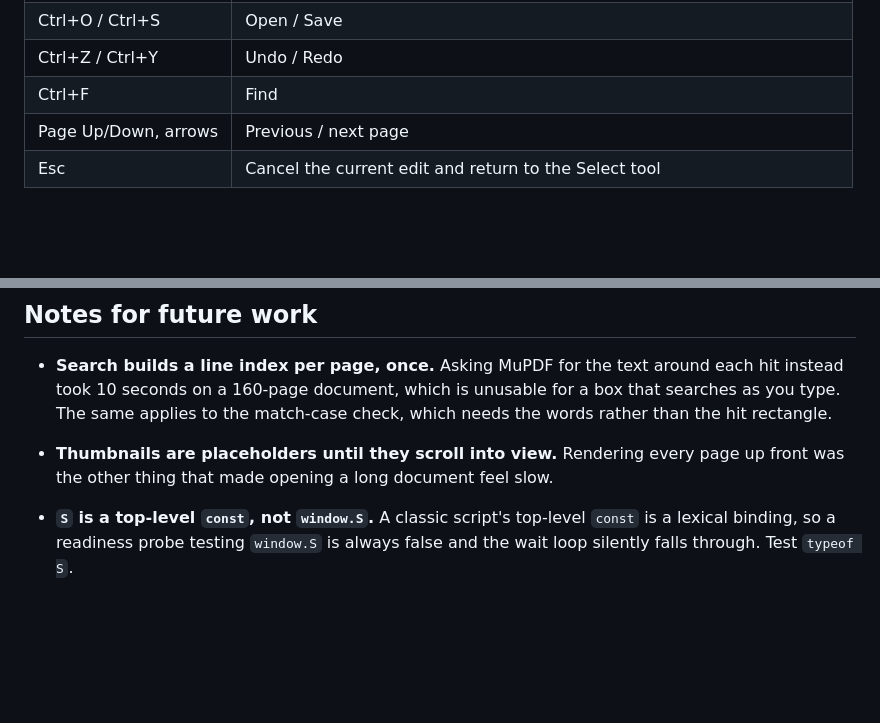
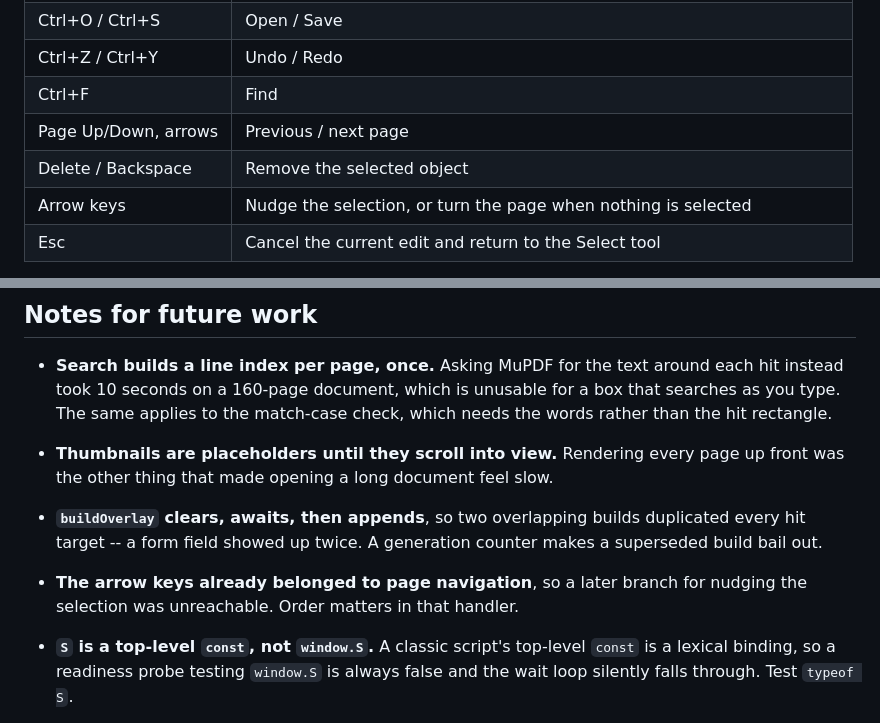
Before and after one commit to david81te/Platen-PDF, a Markdown page: README.md, 2 parts joined by grey strips. Drawn GitHub-style; blank space fills up the shorter version.

Commit message:
README: record the Delete and arrow-key bindings, and two traps

```diff
--- a/README.md
+++ b/README.md
@@ -178,6 +178,8 @@ backgrounds, hyperlinks, bookmarks, document properties, 25-step undo.
 | Ctrl+Z / Ctrl+Y | Undo / Redo |
 | Ctrl+F | Find |
 | Page Up/Down, arrows | Previous / next page |
+| Delete / Backspace | Remove the selected object |
+| Arrow keys | Nudge the selection, or turn the page when nothing is selected |
 | Esc | Cancel the current edit and return to the Select tool |
 
 The page refits whenever the window changes size, including maximising, unless a
@@ -291,6 +293,11 @@ bridge.
 - **Thumbnails are placeholders until they scroll into view.** Rendering
   every page up front was the other thing that made opening a long document
   feel slow.
+- **`buildOverlay` clears, awaits, then appends**, so two overlapping builds
+  duplicated every hit target -- a form field showed up twice. A generation
+  counter makes a superseded build bail out.
+- **The arrow keys already belonged to page navigation**, so a later branch
+  for nudging the selection was unreachable. Order matters in that handler.
 - **`S` is a top-level `const`, not `window.S`.** A classic script's top-level
   `const` is a lexical binding, so a readiness probe testing `window.S` is
   always false and the wait loop silently falls through. Test `typeof S`.
```
